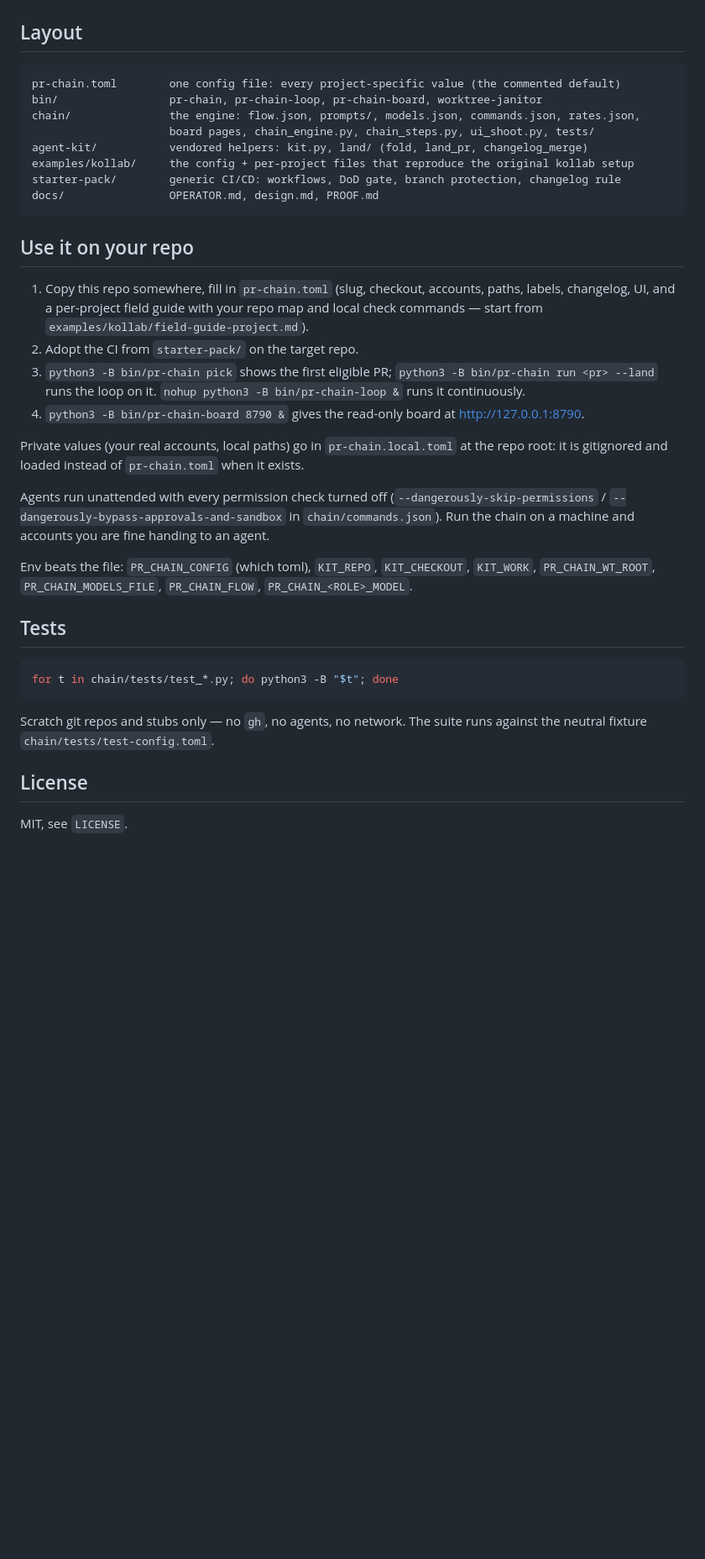
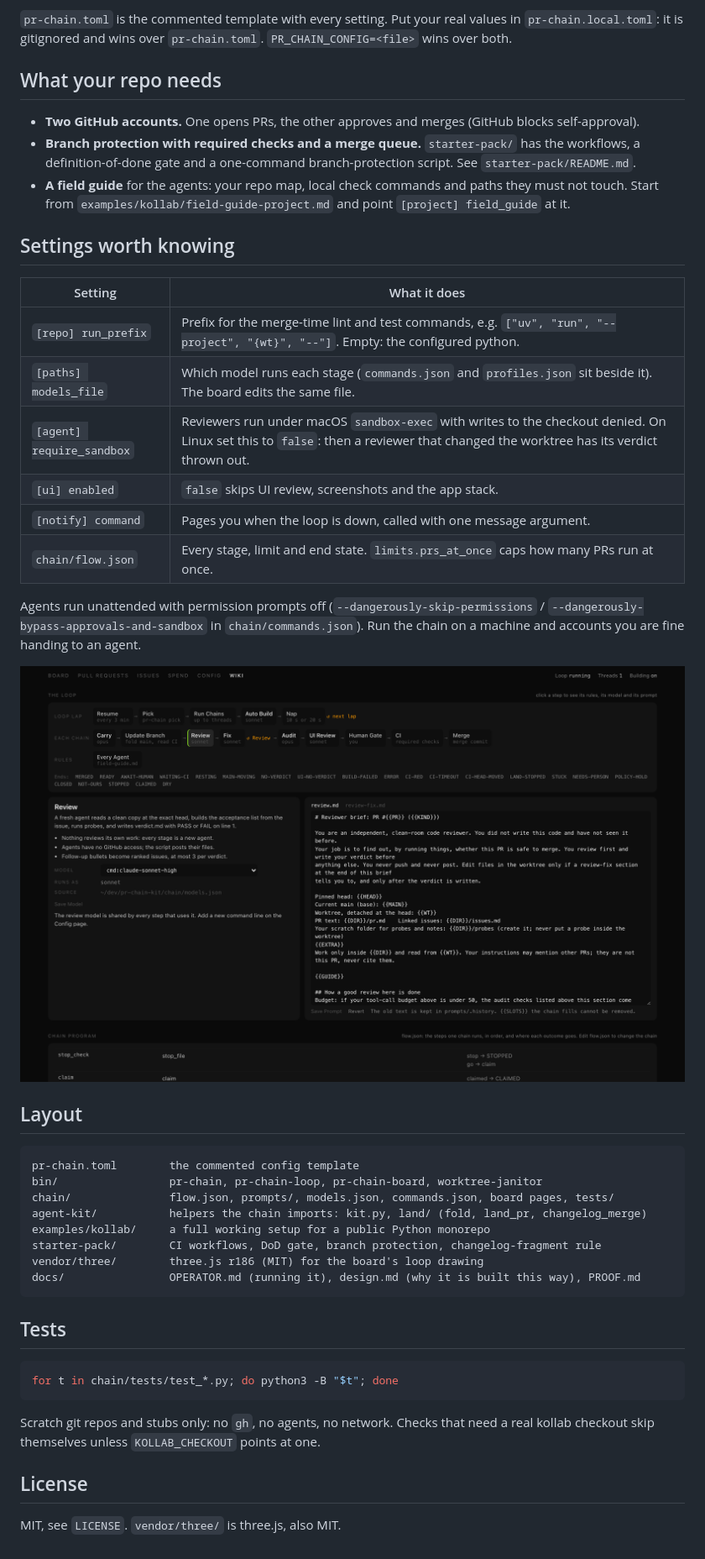
Before and after one commit to maarco/pr-chain-kit, a Markdown page: README.md, the part around one of its changes. Shown at 84% size. GitHub-like rendering; pictures changed too: docs/images/loop-wiki.png (added); blank space fills up the shorter version.

Commit message:
README: how a PR moves, quickstart, required repo setup, key settings, board screenshots from neutral demo data; vendor three.js r186 for the board

````diff
--- a/README.md
+++ b/README.md
@@ -11,36 +38,44 @@ agent (claude/codex CLIs). The script — never the agents — pushes, posts and
+`pr-chain.toml` is the commented template with every setting. Put your real values in
+`pr-chain.local.toml`: it is gitignored and wins over `pr-chain.toml`. `PR_CHAIN_CONFIG=<file>` wins
+over both.
+
+## What your repo needs
+
+- **Two GitHub accounts.** One opens PRs, the other approves and merges (GitHub blocks self-approval).
+- **Branch protection with required checks and a merge queue.** `starter-pack/` has the workflows,
+  a definition-of-done gate and a one-command branch-protection script. See `starter-pack/README.md`.
+- **A field guide** for the agents: your repo map, local check commands and paths they must not
+  touch. Start from `examples/kollab/field-guide-project.md` and point `[project] field_guide` at it.
+
+## Settings worth knowing
+
+| Setting | What it does |
+|---|---|
+| `[repo] run_prefix` | Prefix for the merge-time lint and test commands, e.g. `["uv", "run", "--project", "{wt}", "--"]`. Empty: the configured python. |
+| `[paths] models_file` | Which model runs each stage (`commands.json` and `profiles.json` sit beside it). The board edits the same file. |
+| `[agent] require_sandbox` | Reviewers run under macOS `sandbox-exec` with writes to the checkout denied. On Linux set this to `false`: then a reviewer that changed the worktree has its verdict thrown out. |
+| `[ui] enabled` | `false` skips UI review, screenshots and the app stack. |
+| `[notify] command` | Pages you when the loop is down, called with one message argument. |
+| `chain/flow.json` | Every stage, limit and end state. `limits.prs_at_once` caps how many PRs run at once. |
+
+Agents run unattended with permission prompts off (`--dangerously-skip-permissions` /
+`--dangerously-bypass-approvals-and-sandbox` in `chain/commands.json`). Run the chain on a machine
+and accounts you are fine handing to an agent.
+
+![The loop page: every stage, its model and its prompt, editable in place](docs/images/loop-wiki.png)
 
 ## Layout
 
 ```
-pr-chain.toml        one config file: every project-specific value (the commented default)
+pr-chain.toml        the commented config template
 bin/                 pr-chain, pr-chain-loop, pr-chain-board, worktree-janitor
-chain/               the engine: flow.json, prompts/, models.json, commands.json, rates.json,
-                     board pages, chain_engine.py, chain_steps.py, ui_shoot.py, tests/
-agent-kit/           vendored helpers: kit.py, land/ (fold, land_pr, changelog_merge)
-examples/kollab/     the config + per-project files that reproduce the original kollab setup
-starter-pack/        generic CI/CD: workflows, DoD gate, branch protection, changelog rule
-docs/                OPERATOR.md, design.md, PROOF.md
+chain/               flow.json, prompts/, models.json, commands.json, board pages, tests/
+agent-kit/           helpers the chain imports: kit.py, land/ (fold, land_pr, changelog_merge)
+examples/kollab/     a full working setup for a public Python monorepo
+starter-pack/        CI workflows, DoD gate, branch protection, changelog-fragment rule
+vendor/three/        three.js r186 (MIT) for the board's loop drawing
+docs/                OPERATOR.md (running it), design.md (why it is built this way), PROOF.md
 ```
-
-## Use it on your repo
-
-1. Copy this repo somewhere, fill in `pr-chain.toml` (slug, checkout, accounts, paths, labels,
-   changelog, UI, and a per-project field guide with your repo map and local check commands — start
-   from `examples/kollab/field-guide-project.md`).
-2. Adopt the CI from `starter-pack/` on the target repo.
-3. `python3 -B bin/pr-chain pick` shows the first eligible PR; `python3 -B bin/pr-chain run <pr> --land`
-   runs the loop on it. `nohup python3 -B bin/pr-chain-loop &` runs it continuously.
-4. `python3 -B bin/pr-chain-board 8790 &` gives the read-only board at http://127.0.0.1:8790.
-
-Private values (your real accounts, local paths) go in `pr-chain.local.toml` at the repo root: it is
-gitignored and loaded instead of `pr-chain.toml` when it exists.
-
-Agents run unattended with every permission check turned off (`--dangerously-skip-permissions` /
-`--dangerously-bypass-approvals-and-sandbox` in `chain/commands.json`). Run the chain on a machine and
-accounts you are fine handing to an agent.
-
-Env beats the file: `PR_CHAIN_CONFIG` (which toml), `KIT_REPO`, `KIT_CHECKOUT`, `KIT_WORK`,
-`PR_CHAIN_WT_ROOT`, `PR_CHAIN_MODELS_FILE`, `PR_CHAIN_FLOW`, `PR_CHAIN_<ROLE>_MODEL`.
 
 ## Tests
 
@@ -48,9 +83,9 @@ Env beats the file: `PR_CHAIN_CONFIG` (which toml), `KIT_REPO`, `KIT_CHECKOUT`,
 for t in chain/tests/test_*.py; do python3 -B "$t"; done
 ```
 
-Scratch git repos and stubs only — no `gh`, no agents, no network. The suite runs against the
-neutral fixture `chain/tests/test-config.toml`.
+Scratch git repos and stubs only: no `gh`, no agents, no network. Checks that need a real kollab
+checkout skip themselves unless `KOLLAB_CHECKOUT` points at one.
 
 ## License
 
-MIT, see `LICENSE`.
+MIT, see `LICENSE`. `vendor/three/` is three.js, also MIT.
````
Also changed, not shown: other parts of README.md (+34 -7 lines), docs/images/board.png (added), docs/images/pull-requests.png (added), 2 other files.
